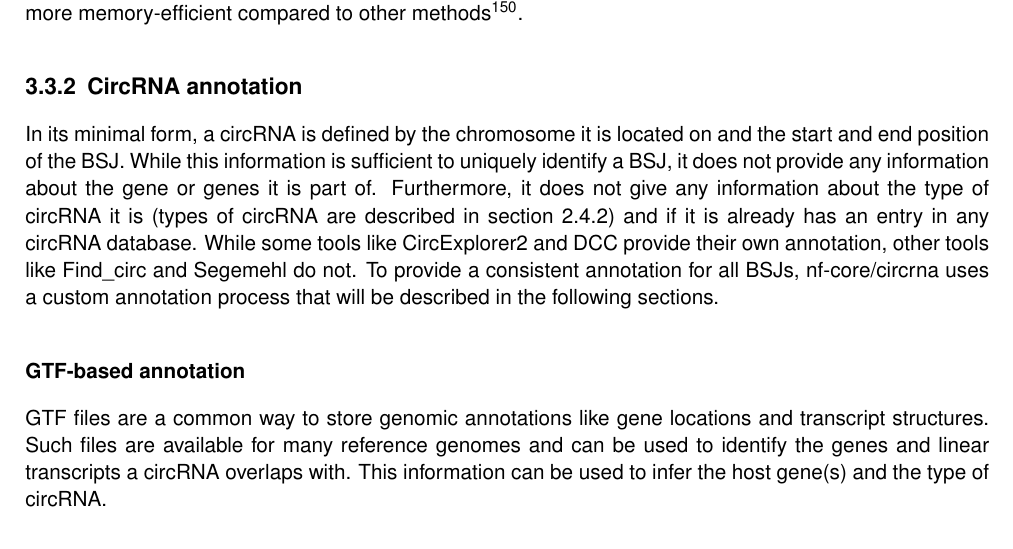
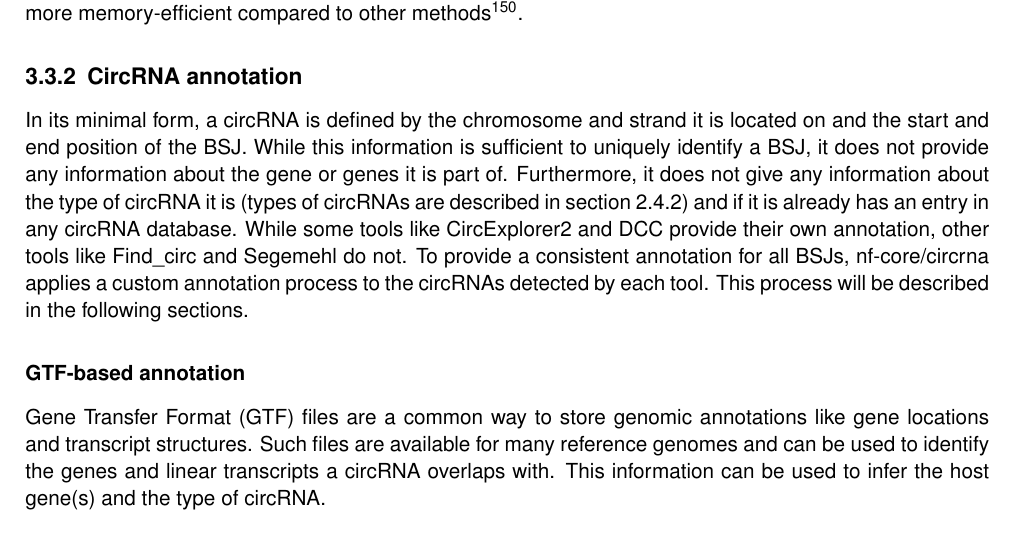
Before and after one commit to nictru/bsc-thesis, a LaTeX thesis (main.tex, which reads chapters/3_materials_and_methods/3_2_annotation.tex): part of page 29 of 59, cut so that both start at the same text. Compiled offline with pdfLaTeX.

Commit message:
Improve M+M annotation section

```diff
--- a/chapters/3_materials_and_methods/3_2_annotation.tex
+++ b/chapters/3_materials_and_methods/3_2_annotation.tex
@@ -1,21 +1,21 @@
 \subsection{\Glsfmtshort{crna} annotation}
-In its minimal form, a \gls{crna} is defined by the chromosome it is located on
-and the start and end position of the \gls{bsj}.
+In its minimal form, a \gls{crna} is defined by the chromosome and strand it is
+located on and the start and end position of the \gls{bsj}.
 While this information is sufficient to uniquely identify a \gls{bsj}, it does
 not provide any information about the gene or genes it is part of.
 Furthermore, it does not give any information about the type of \gls{crna} it
-is (types of \gls{crna} are described in \cref{sec:circrna_types}) and if it is
-already has an entry in any \gls{crna} database.
+is (types of \glspl{crna} are described in \cref{sec:circrna_types}) and if it
+is already has an entry in any \gls{crna} database.
 While some tools like \gls{cex2} and \gls{dcc} provide their own annotation,
 other tools like \gls{findcirc} and \gls{segemehl} do not.
-To provide a consistent annotation for all \glspl{bsj}, \gls{nf-circrna} uses a
-custom annotation process that will be described in the following sections.
+To provide a consistent annotation for all \glspl{bsj}, \gls{nf-circrna}
+applies a custom annotation process to the \glspl{crna} detected by each tool.
+This process will be described in the following sections.
 
-\subsubsection{\gls{gtf}-based annotation}
+\subsubsection{\Glsfmtshort{gtf}-based annotation}
 \label{sec:gtf_annotation}
-\gls{gtf} files are a common way to store genomic annotations like gene
-locations and
-transcript structures.
+\Glsfirst{gtf} files are a common way to store genomic annotations like gene
+locations and transcript structures.
 Such files are available for many reference genomes and can be used to identify
 the genes and linear transcripts a \gls{crna} overlaps with.
 This information can be used to infer the host gene(s) and the type of
```
